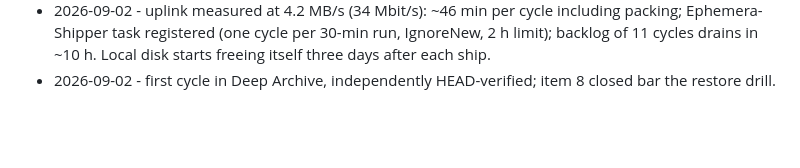
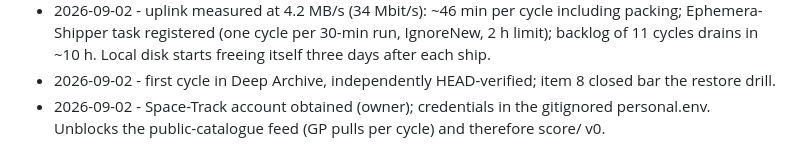
Before and after one commit to Kira-Ryan/ephemera, a Markdown page: PLAN.md, the part around the change. Rendered like a GitHub page; blank space fills up the shorter version.

Commit message:
PLAN: Space-Track account obtained
Co-Authored-By: Claude Fable 5.1 <noreply@anthropic.com>

```diff
--- a/PLAN.md
+++ b/PLAN.md
@@ -191,3 +191,5 @@ Cloudflare account.
   Ephemera-Shipper task registered (one cycle per 30-min run, IgnoreNew, 2 h limit); backlog of
   11 cycles drains in ~10 h. Local disk starts freeing itself three days after each ship.
 - 2026-09-02 - first cycle in Deep Archive, independently HEAD-verified; item 8 closed bar the restore drill.
+- 2026-09-02 - Space-Track account obtained (owner); credentials in the gitignored personal.env.
+  Unblocks the public-catalogue feed (GP pulls per cycle) and therefore score/ v0.
```
